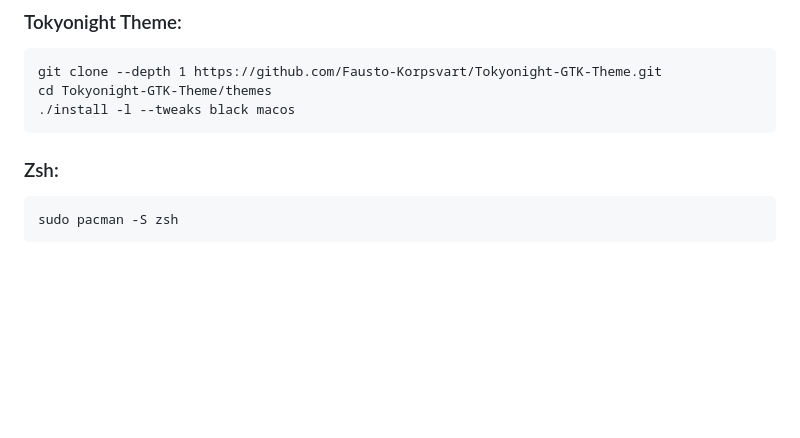
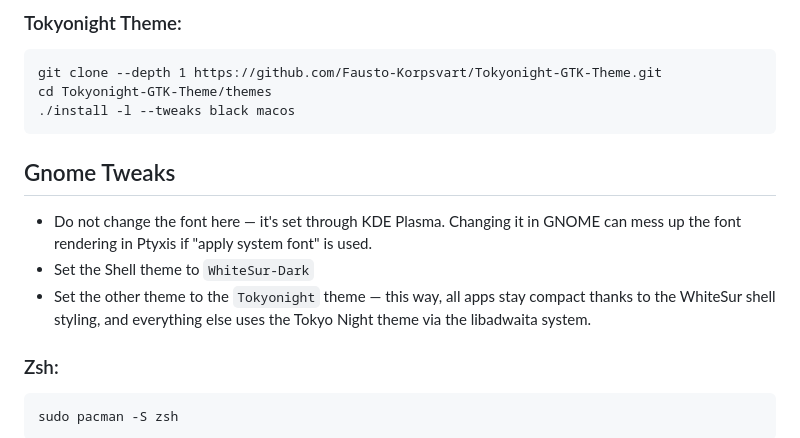
Before and after one commit to Nico-Shock/My-Arch-Workspace, a Markdown page: README.md, the part around the change. Rendered like a GitHub page; blank space fills up the shorter version.

````diff
--- a/README.md
+++ b/README.md
@@ -83,6 +83,12 @@ git clone --depth 1 https://github.com/Fausto-Korpsvart/Tokyonight-GTK-Theme.git
 cd Tokyonight-GTK-Theme/themes
 ./install -l --tweaks black macos
 ```
+
+## Gnome Tweaks
+
+- Do not change the font here — it's set through KDE Plasma. Changing it in GNOME can mess up the font rendering in Ptyxis if "apply system font" is used.
+- Set the Shell theme to `WhiteSur-Dark`
+- Set the other theme to the `Tokyonight` theme — this way, all apps stay compact thanks to the WhiteSur shell styling, and everything else uses the Tokyo Night theme via the libadwaita system.
 
 ### Zsh:
 ```
````
